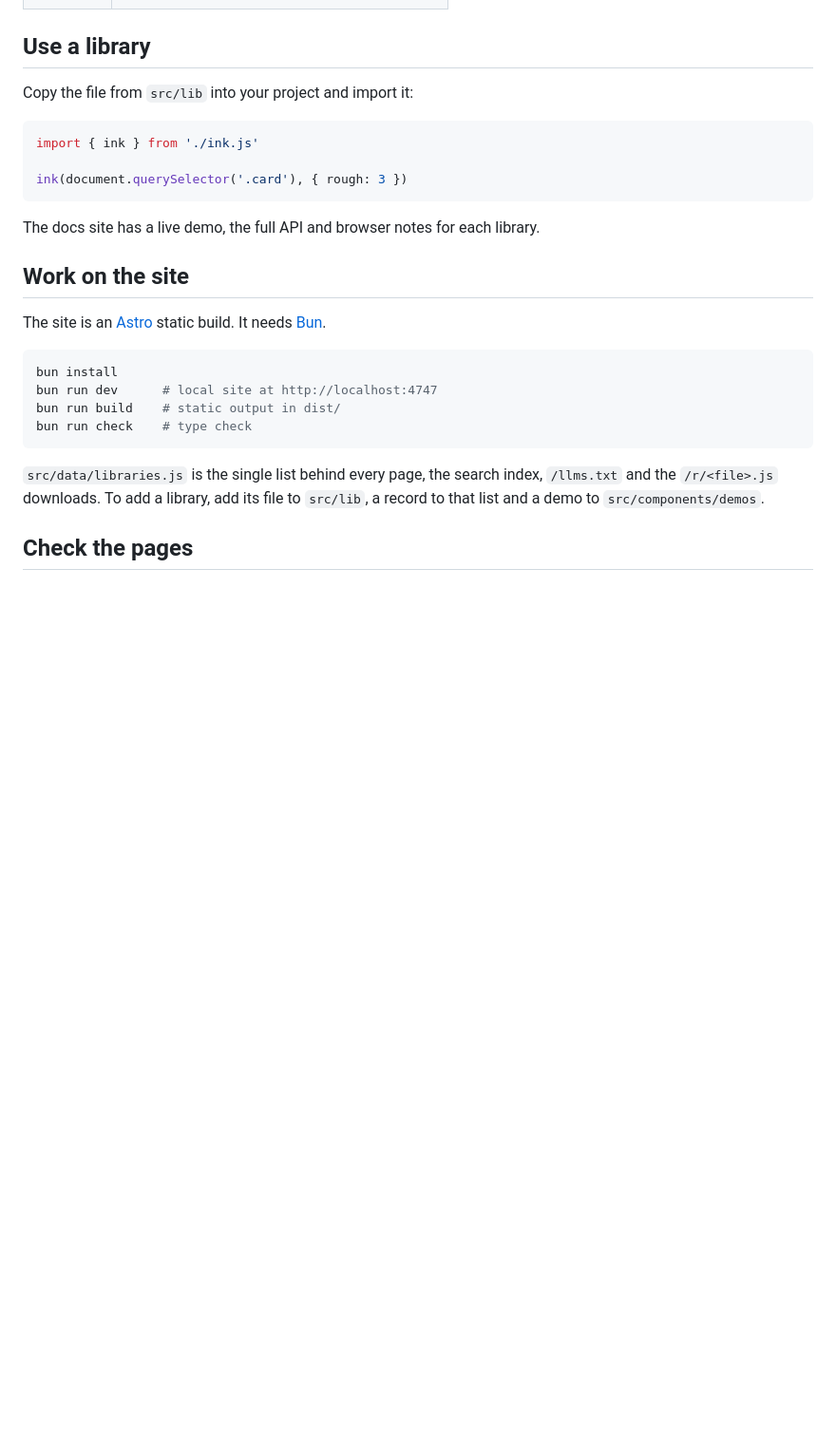
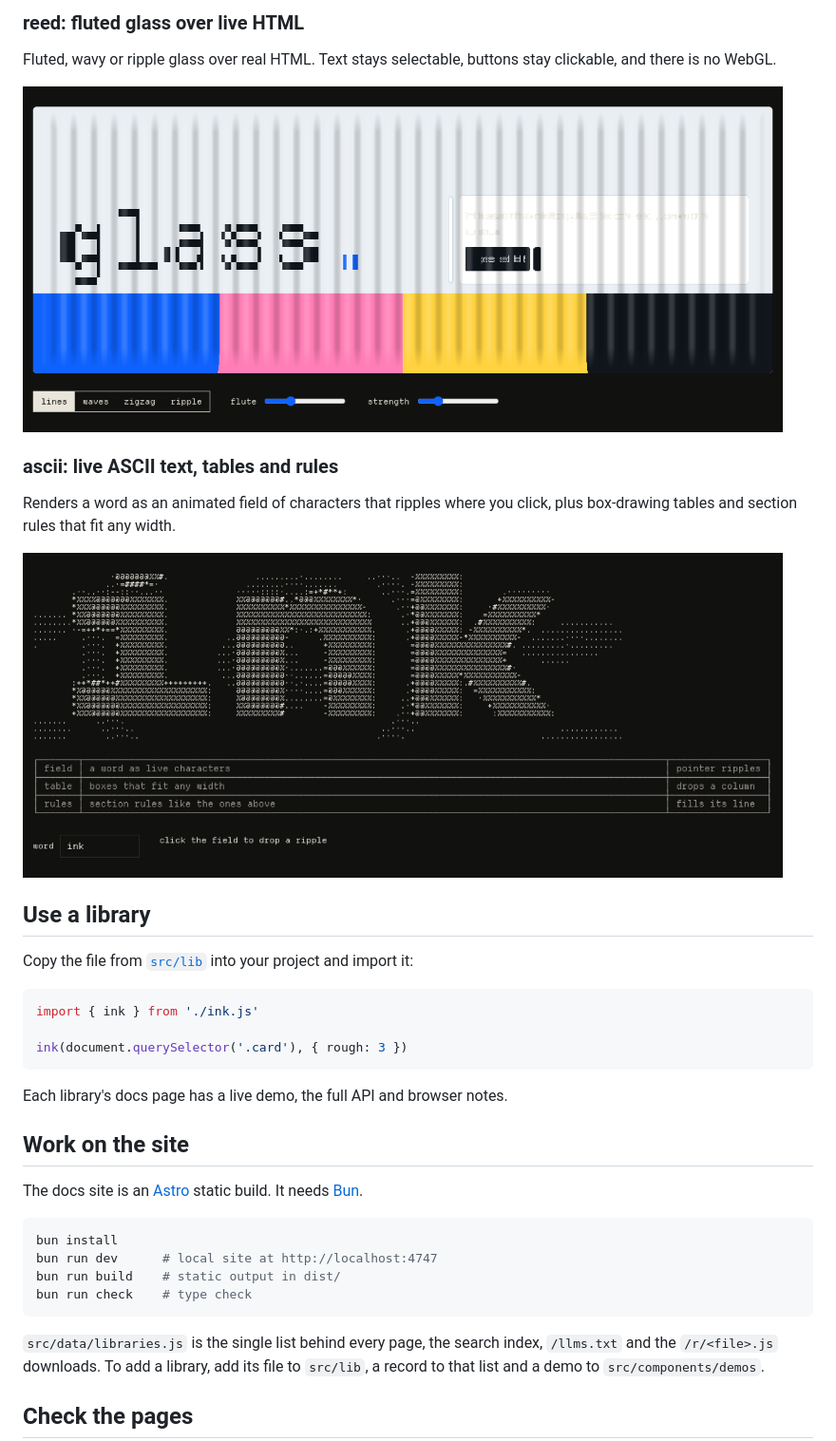
Before and after one commit to aloki-alok/proof, a Markdown page: README.md, the part around one of its changes. Shown at 95% size. Rendered like a GitHub page; pictures changed too: .github/assets/ascii.png (added), .github/assets/reed.png (added); blank space fills up the shorter version.

````diff
--- a/README.md
+++ b/README.md
@@ -13,7 +35,18 @@ Dependency-free JavaScript libraries for print, sound and text effects on real H
+### reed: fluted glass over live HTML
+
+Fluted, wavy or ripple glass over real HTML. Text stays selectable, buttons stay clickable, and there is no WebGL.
+
+<img src=".github/assets/reed.png" alt="Vertical fluted glass over a card, a large word and four color blocks, with shape, flute and strength controls" width="800">
+
+### ascii: live ASCII text, tables and rules
+
+Renders a word as an animated field of characters that ripples where you click, plus box-drawing tables and section rules that fit any width.
+
+<img src=".github/assets/ascii.png" alt="The word ink drawn in ASCII characters above a box-drawing table" width="800">
 
 ## Use a library
 
-Copy the file from `src/lib` into your project and import it:
+Copy the file from [`src/lib`](src/lib) into your project and import it:
 
 ```js
 import { ink } from './ink.js'
@@ -21,11 +54,11 @@ import { ink } from './ink.js'
 ink(document.querySelector('.card'), { rough: 3 })
 ```
 
-The docs site has a live demo, the full API and browser notes for each library.
+Each library's docs page has a live demo, the full API and browser notes.
 
 ## Work on the site
 
-The site is an [Astro](https://astro.build) static build. It needs [Bun](https://bun.sh).
+The docs site is an [Astro](https://astro.build) static build. It needs [Bun](https://bun.sh).
 
 ```sh
 bun install
````
Also changed, not shown: other parts of README.md (+33 -9 lines), .github/assets/dial.png (added), .github/assets/ink.png (added), .github/assets/readback.png (added), .github/assets/riso.png (added), 1 other file.
